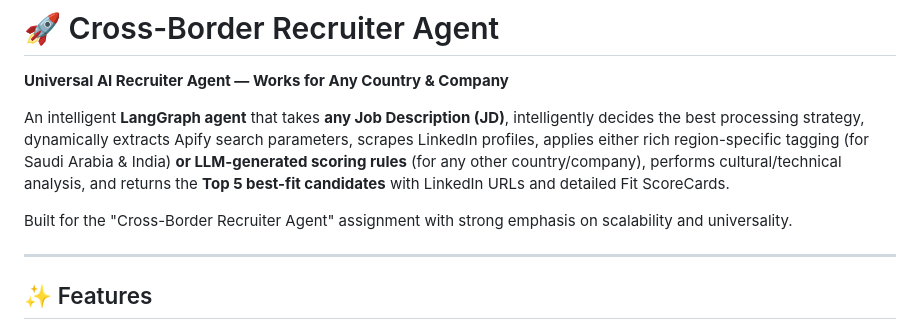
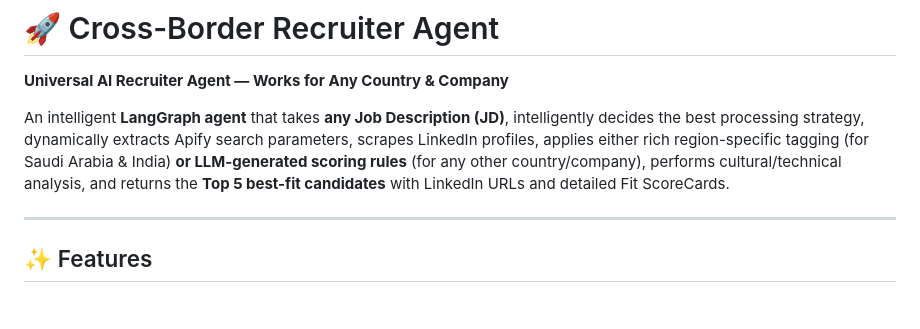
Before and after one commit to Ayush-Vali/Recruiter_agent, a Markdown page: readme.md, the part around the change. Drawn GitHub-style; blank space fills up the shorter version.

```diff
--- a/readme.md
+++ b/readme.md
@@ -3,8 +3,6 @@
 **Universal AI Recruiter Agent — Works for Any Country & Company**
 
 An intelligent **LangGraph agent** that takes **any Job Description (JD)**, intelligently decides the best processing strategy, dynamically extracts Apify search parameters, scrapes LinkedIn profiles, applies either rich region-specific tagging (for Saudi Arabia & India) **or LLM-generated scoring rules** (for any other country/company), performs cultural/technical analysis, and returns the **Top 5 best-fit candidates** with LinkedIn URLs and detailed Fit ScoreCards.
-
-Built for the "Cross-Border Recruiter Agent" assignment with strong emphasis on scalability and universality.
 
 ---
 
```
